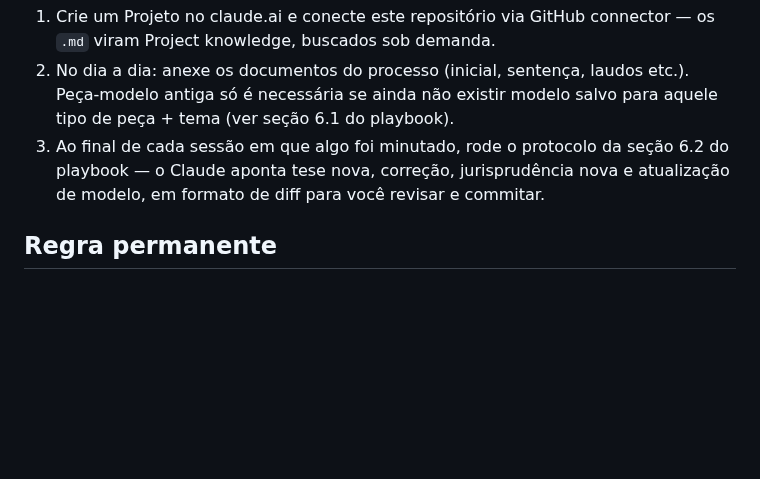
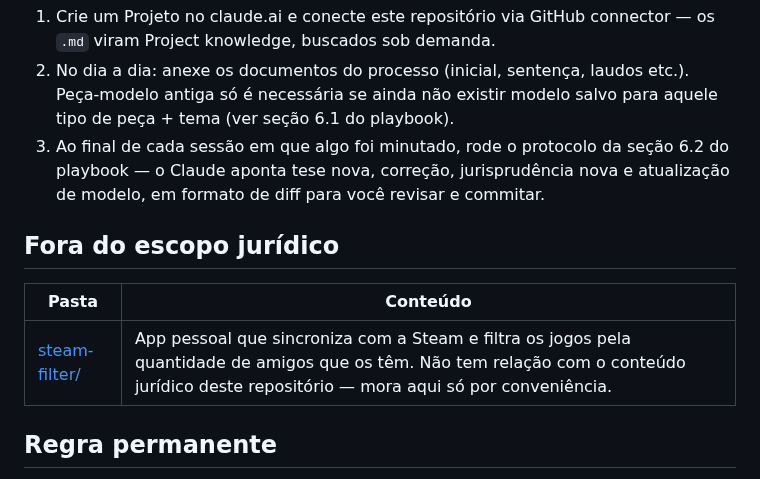
Before and after one commit to mhideki87/ASJUR, a Markdown page: README.md, the part around the change. Rendered like a GitHub page; blank space fills up the shorter version.

```diff
--- a/README.md
+++ b/README.md
@@ -24,6 +24,12 @@ minuta, não por processamento em massa das petições antigas.
    aponta tese nova, correção, jurisprudência nova e atualização de modelo, em formato de diff para você
    revisar e commitar.
 
+## Fora do escopo jurídico
+
+| Pasta | Conteúdo |
+|---|---|
+| [steam-filter/](steam-filter/README.md) | App pessoal que sincroniza com a Steam e filtra os jogos pela quantidade de amigos que os têm. Não tem relação com o conteúdo jurídico deste repositório — mora aqui só por conveniência. |
+
 ## Regra permanente
 
 Nenhum arquivo aqui deve conter nome de cliente, número de processo, CPF ou qualquer dado que identifique
```
Also changed, not shown: steam-filter/README.md (added, +122 -0 lines), steam-filter/docs/screenshot.png (added), 17 other files.
